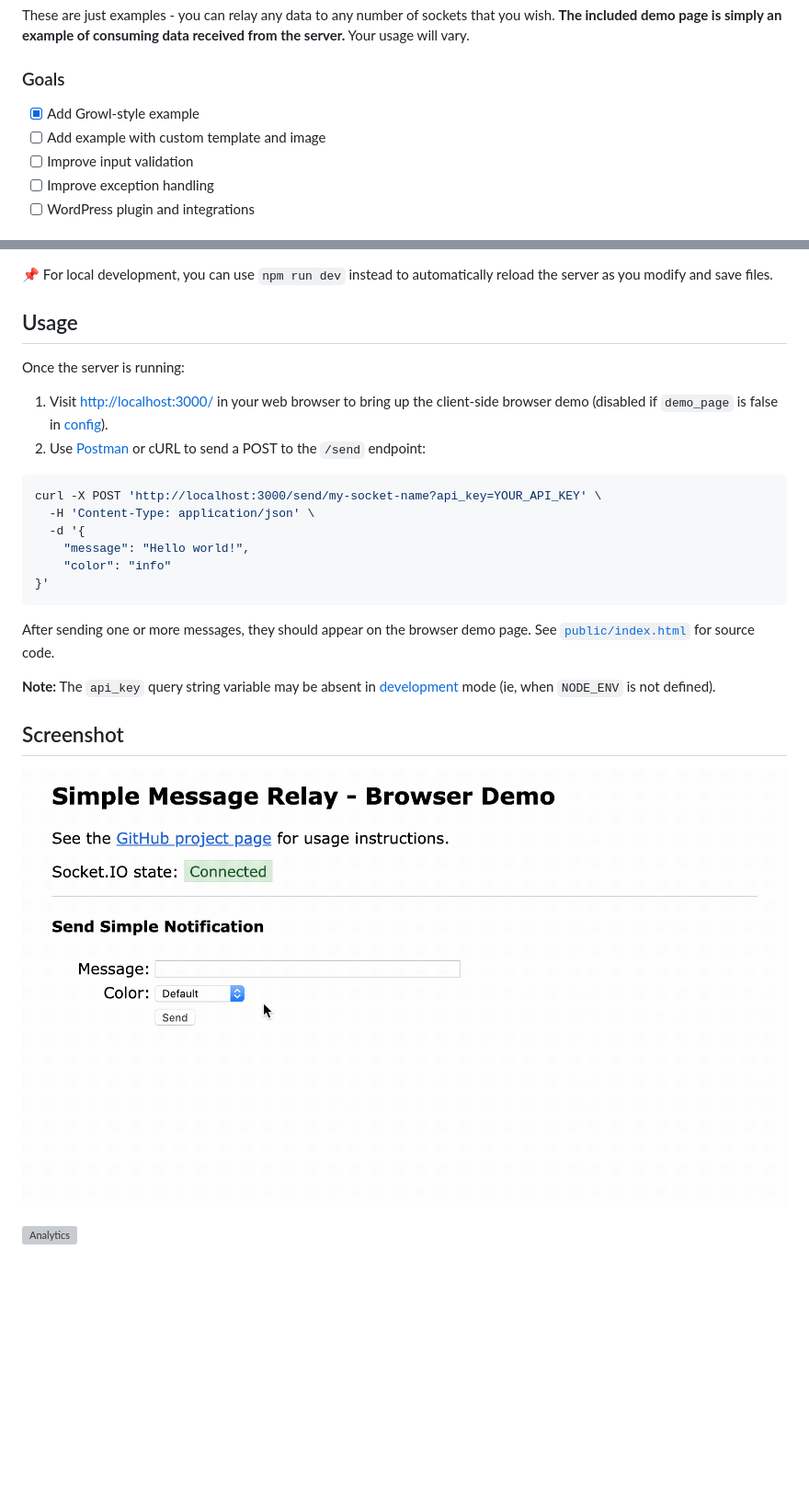
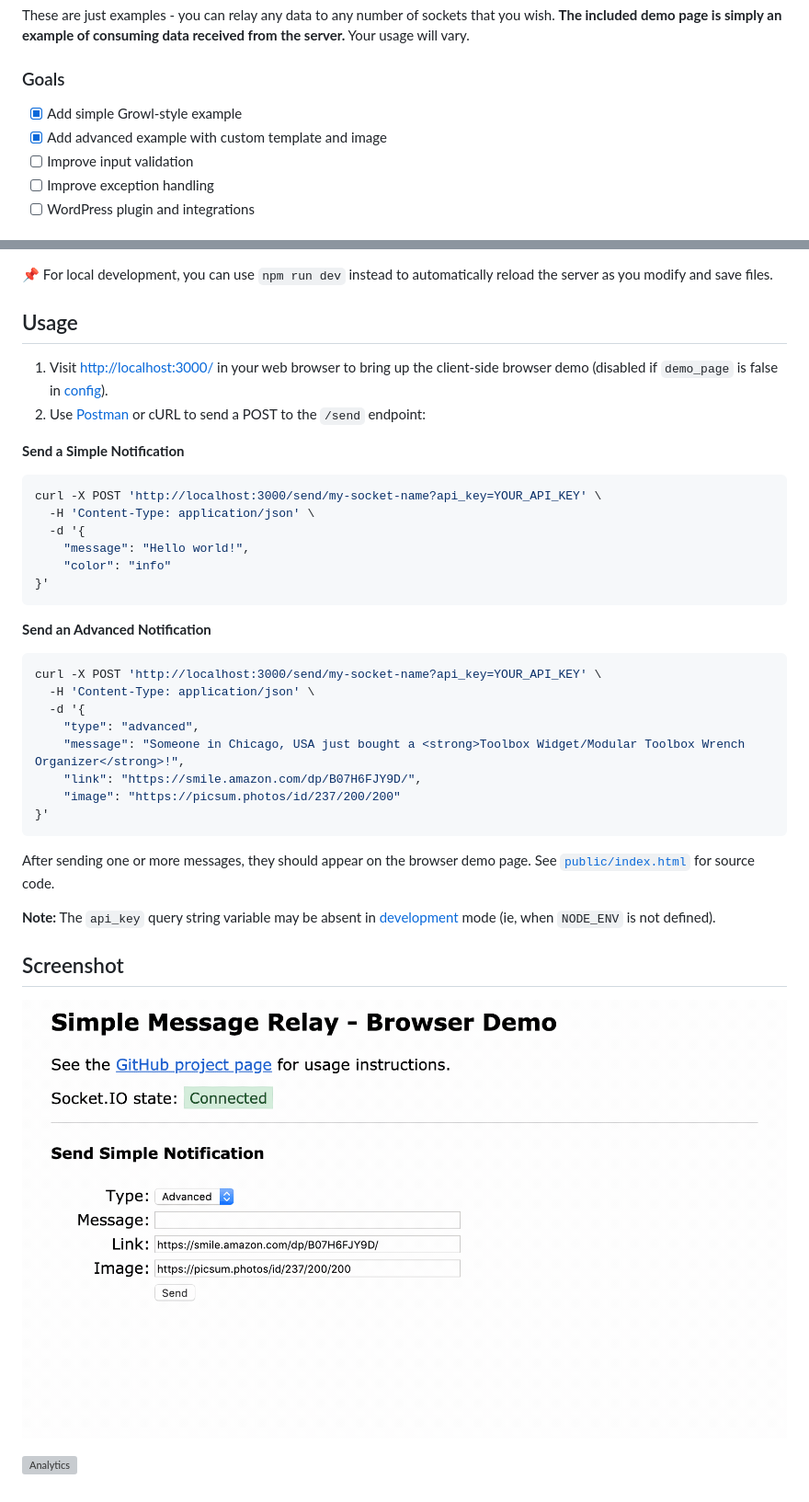
Before and after one commit to dmhendricks/nodejs-simple-message-relay, a Markdown page: README.md, 2 parts joined by grey strips. Shown: that part at 92% size. Rendered like a GitHub page; pictures changed too: public/assets/images/screenshot.gif; blank space fills up the shorter version; grey boxes are pictures that could not be loaded.

Commit message:
Added advanced notification example with image and link

````diff
--- a/README.md
+++ b/README.md
@@ -33,8 +33,8 @@ These are just examples - you can relay any data to any number of sockets that y
 
 ### Goals
 
-- [x] Add Growl-style example
-- [ ] Add example with custom template and image
+- [x] Add simple Growl-style example
+- [x] Add advanced example with custom template and image
 - [ ] Improve input validation
 - [ ] Improve exception handling
 - [ ] WordPress plugin and integrations
@@ -53,10 +53,10 @@ npm run start
 
 ## Usage
 
-Once the server is running:
-
 1. Visit [http://localhost:3000/](http://localhost:3000/) in your web browser to bring up the client-side browser demo (disabled if `demo_page` is false in [config](https://github.com/dmhendricks/nodejs-simple-message-relay/wiki/Configuration)).
 2. Use [Postman](https://www.getpostman.com/) or cURL to send a POST to the `/send` endpoint:
+
+**Send a Simple Notification**
 
 ```bash
 curl -X POST 'http://localhost:3000/send/my-socket-name?api_key=YOUR_API_KEY' \
@@ -64,6 +64,19 @@ curl -X POST 'http://localhost:3000/send/my-socket-name?api_key=YOUR_API_KEY' \
   -d '{
     "message": "Hello world!",
     "color": "info"
+}'
+```
+
+**Send an Advanced Notification**
+
+```bash
+curl -X POST 'http://localhost:3000/send/my-socket-name?api_key=YOUR_API_KEY' \
+  -H 'Content-Type: application/json' \
+  -d '{
+	"type": "advanced",
+	"message": "Someone in Chicago, USA just bought a <strong>Toolbox Widget/Modular Toolbox Wrench Organizer</strong>!",
+	"link": "https://smile.amazon.com/dp/B07H6FJY9D/",
+	"image": "https://picsum.photos/id/237/200/200"
 }'
 ```
 
````
Also changed, not shown: 7 other files.
